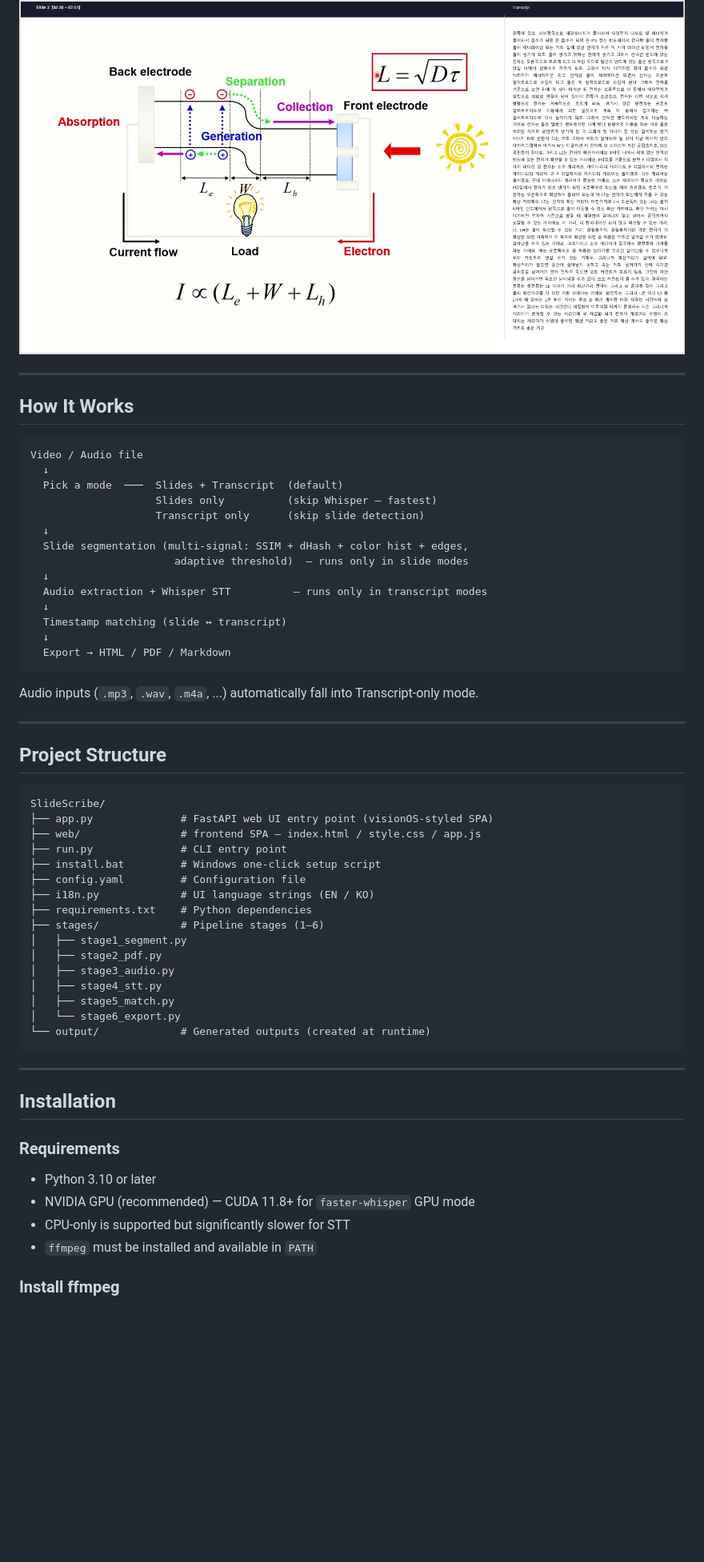
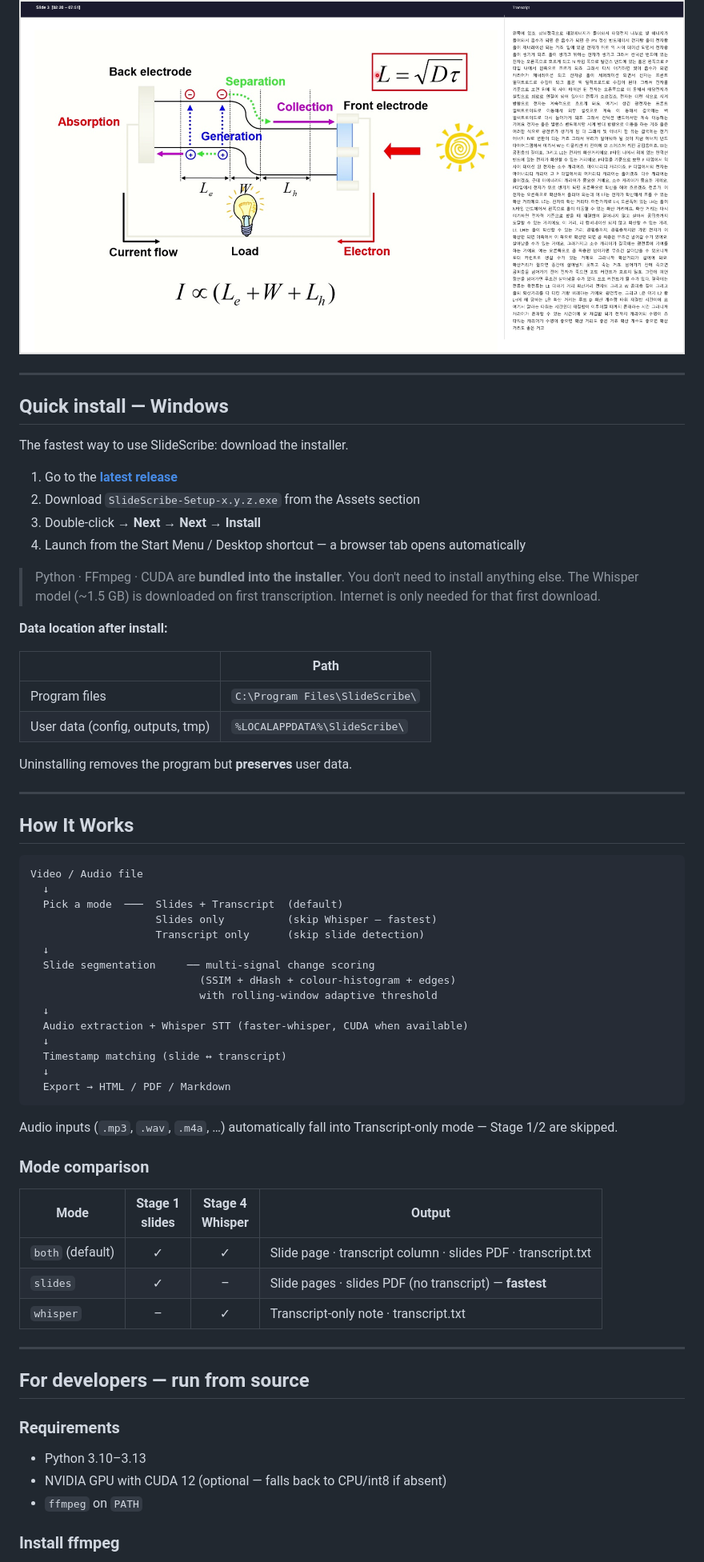
Before and after one commit to YMJ-02/SlideScribe, a Markdown page: README.md, the part around one of its changes. Shown at 80% size. GitHub-like rendering; blank space fills up the shorter version.

````diff
--- a/README.md
+++ b/README.md
@@ -22,6 +24,30 @@ Drop in a lecture video. Get back a paginated document with every slide matched
 ## Example Note Preview
 
 ![Example Note Preview](docs/preview.png)
+
+---
+
+## Quick install — Windows
+
+The fastest way to use SlideScribe: download the installer.
+
+1. Go to the **[latest release](https://github.com/YMJ-02/SlideScribe/releases/latest)**
+2. Download `SlideScribe-Setup-x.y.z.exe` from the Assets section
+3. Double-click → **Next → Next → Install**
+4. Launch from the Start Menu / Desktop shortcut — a browser tab opens automatically
+
+> Python · FFmpeg · CUDA are **bundled into the installer**. You don't need to install anything else.
+> The Whisper model (~1.5 GB) is downloaded on first transcription.
+> Internet is only needed for that first download.
+
+**Data location after install:**
+
+| | Path |
+|---|---|
+| Program files | `C:\Program Files\SlideScribe\` |
+| User data (config, outputs, tmp) | `%LOCALAPPDATA%\SlideScribe\` |
+
+Uninstalling removes the program but **preserves** user data.
 
 ---
 
@@ -34,51 +60,36 @@ Video / Audio file
                     Slides only          (skip Whisper — fastest)
                     Transcript only      (skip slide detection)
   ↓
-  Slide segmentation (multi-signal: SSIM + dHash + color hist + edges,
-                       adaptive threshold)  — runs only in slide modes
+  Slide segmentation     ── multi-signal change scoring
+                           (SSIM + dHash + colour-histogram + edges)
+                           with rolling-window adaptive threshold
   ↓
-  Audio extraction + Whisper STT          — runs only in transcript modes
+  Audio extraction + Whisper STT (faster-whisper, CUDA when available)
   ↓
   Timestamp matching (slide ↔ transcript)
   ↓
   Export → HTML / PDF / Markdown
 ```
 
-Audio inputs (`.mp3`, `.wav`, `.m4a`, ...) automatically fall into Transcript-only mode.
+Audio inputs (`.mp3`, `.wav`, `.m4a`, …) automatically fall into Transcript-only mode — Stage 1/2 are skipped.
+
+### Mode comparison
+
+| Mode | Stage 1<br>slides | Stage 4<br>Whisper | Output |
+|---|:-:|:-:|---|
+| `both` (default) | ✓ | ✓ | Slide page · transcript column · slides PDF · transcript.txt |
+| `slides` | ✓ | – | Slide pages · slides PDF (no transcript) — **fastest** |
+| `whisper` | – | ✓ | Transcript-only note · transcript.txt |
 
 ---
 
-## Project Structure
-
-```
-SlideScribe/
-├── app.py              # FastAPI web UI entry point (visionOS-styled SPA)
-├── web/                # frontend SPA — index.html / style.css / app.js
-├── run.py              # CLI entry point
-├── install.bat         # Windows one-click setup script
-├── config.yaml         # Configuration file
-├── i18n.py             # UI language strings (EN / KO)
-├── requirements.txt    # Python dependencies
-├── stages/             # Pipeline stages (1–6)
-│   ├── stage1_segment.py
-│   ├── stage2_pdf.py
-│   ├── stage3_audio.py
-│   ├── stage4_stt.py
-│   ├── stage5_match.py
-│   └── stage6_export.py
-└── output/             # Generated outputs (created at runtime)
-```
-
----
-
-## Installation
+## For developers — run from source
 
 ### Requirements
 
-- Python 3.10 or later
-- NVIDIA GPU (recommended) — CUDA 11.8+ for `faster-whisper` GPU mode
-- CPU-only is supported but significantly slower for STT
-- `ffmpeg` must be installed and available in `PATH`
+- Python 3.10–3.13
+- NVIDIA GPU with CUDA 12 (optional — falls back to CPU/int8 if absent)
+- `ffmpeg` on `PATH`
 
 ### Install ffmpeg
 
````
Also changed, not shown: other parts of README.md (+199 -170 lines).
